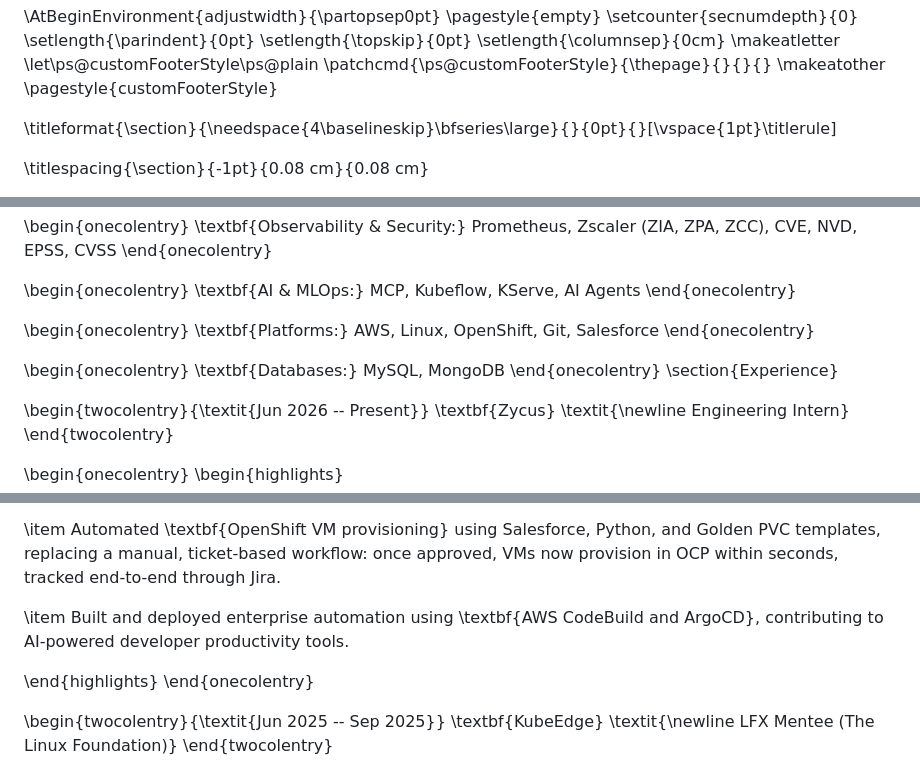
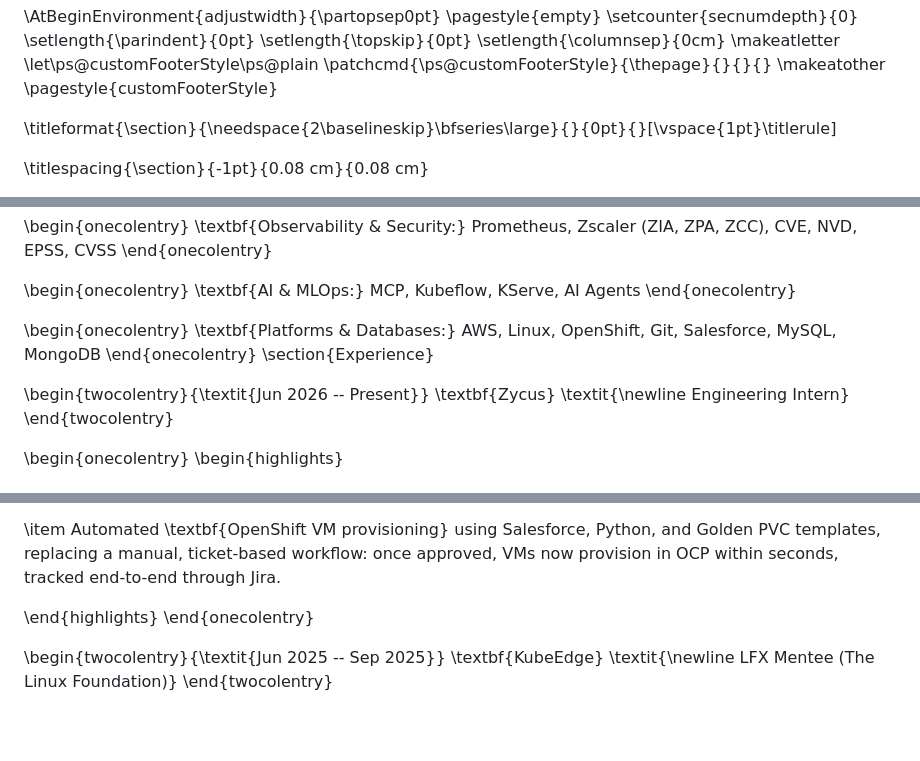
Before and after one commit to sachin21212121/sachin-jha-portfolio-website, a Markdown page: README.md, 3 parts joined by grey strips. Drawn GitHub-style; blank space fills up the shorter version.

Commit message:
Refactor README formatting and content
Updated section formatting and consolidated platforms and databases in the README.

```diff
--- a/README.md
+++ b/README.md
@@ -53,7 +53,7 @@
 \makeatother
 \pagestyle{customFooterStyle}
 
-\titleformat{\section}{\needspace{4\baselineskip}\bfseries\large}{}{0pt}{}[\vspace{1pt}\titlerule]
+\titleformat{\section}{\needspace{2\baselineskip}\bfseries\large}{}{0pt}{}[\vspace{1pt}\titlerule]
 
 \titlespacing{\section}{-1pt}{0.08 cm}{0.08 cm}
 
@@ -118,11 +118,7 @@
 \end{onecolentry}
 
 \begin{onecolentry}
-\textbf{Platforms:} AWS, Linux, OpenShift, Git, Salesforce
-\end{onecolentry}
-
-\begin{onecolentry}
-\textbf{Databases:} MySQL, MongoDB
+\textbf{Platforms \& Databases:} AWS, Linux, OpenShift, Git, Salesforce, MySQL, MongoDB
 \end{onecolentry}
 \section{Experience}
 
@@ -139,8 +135,6 @@
 \item Developed an AI-powered \textbf{vulnerability scanner} correlating 4 data sources (CVE, NVD, EPSS, CVSS) to assess software risk -- adopted as the standard tool by 1000+ engineers across Zycus.
 
 \item Automated \textbf{OpenShift VM provisioning} using Salesforce, Python, and Golden PVC templates, replacing a manual, ticket-based workflow: once approved, VMs now provision in OCP within seconds, tracked end-to-end through Jira.
-
-\item Built and deployed enterprise automation using \textbf{AWS CodeBuild and ArgoCD}, contributing to AI-powered developer productivity tools.
 
 \end{highlights}
 \end{onecolentry}
```
